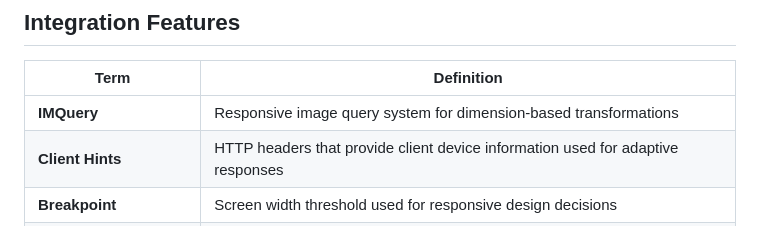
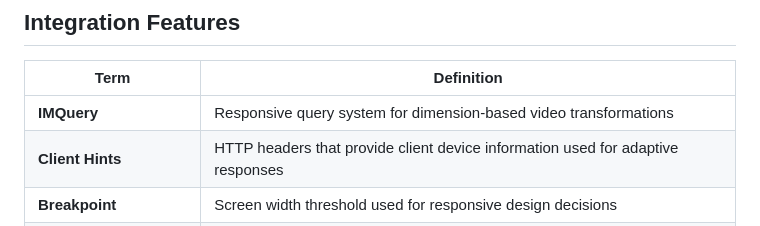
Before and after one commit to erfianugrah/video-resizer, a Markdown page: docs/reference/glossary.md, the part around the change. GitHub-like rendering.

```diff
--- a/docs/reference/glossary.md
+++ b/docs/reference/glossary.md
@@ -90,7 +90,7 @@ This glossary provides standardized definitions for terms used throughout the Vi
 
 | Term                     | Definition                                                                      |
 | ------------------------ | ------------------------------------------------------------------------------- |
-| **IMQuery**              | Responsive image query system for dimension-based transformations               |
+| **IMQuery**              | Responsive query system for dimension-based video transformations               |
 | **Client Hints**         | HTTP headers that provide client device information used for adaptive responses |
 | **Breakpoint**           | Screen width threshold used for responsive design decisions                     |
 | **Derivative Mapping**   | System that maps responsive dimensions to predefined video derivatives          |
```
Also changed, not shown: docs/features/imquery.md (+71 -67 lines).
